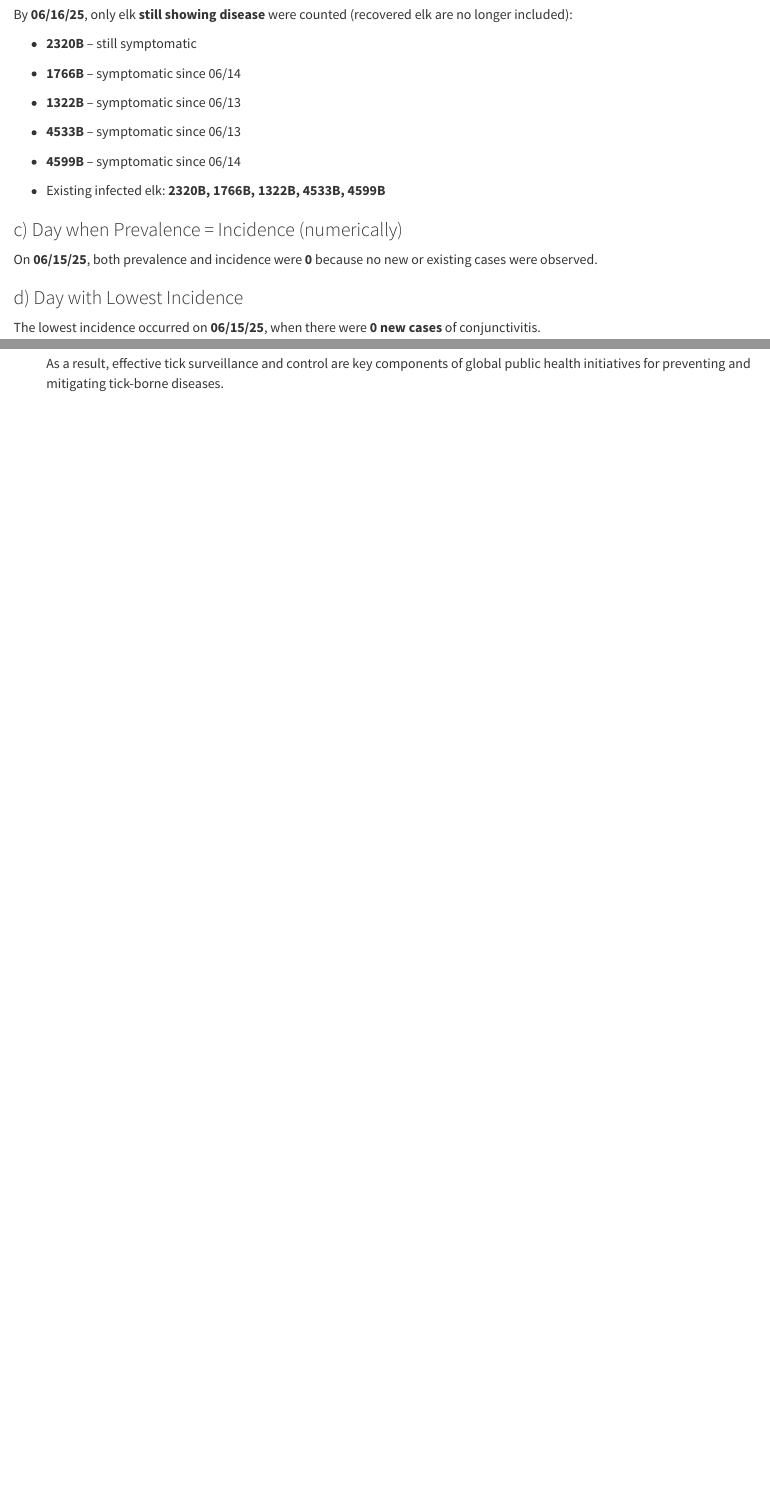
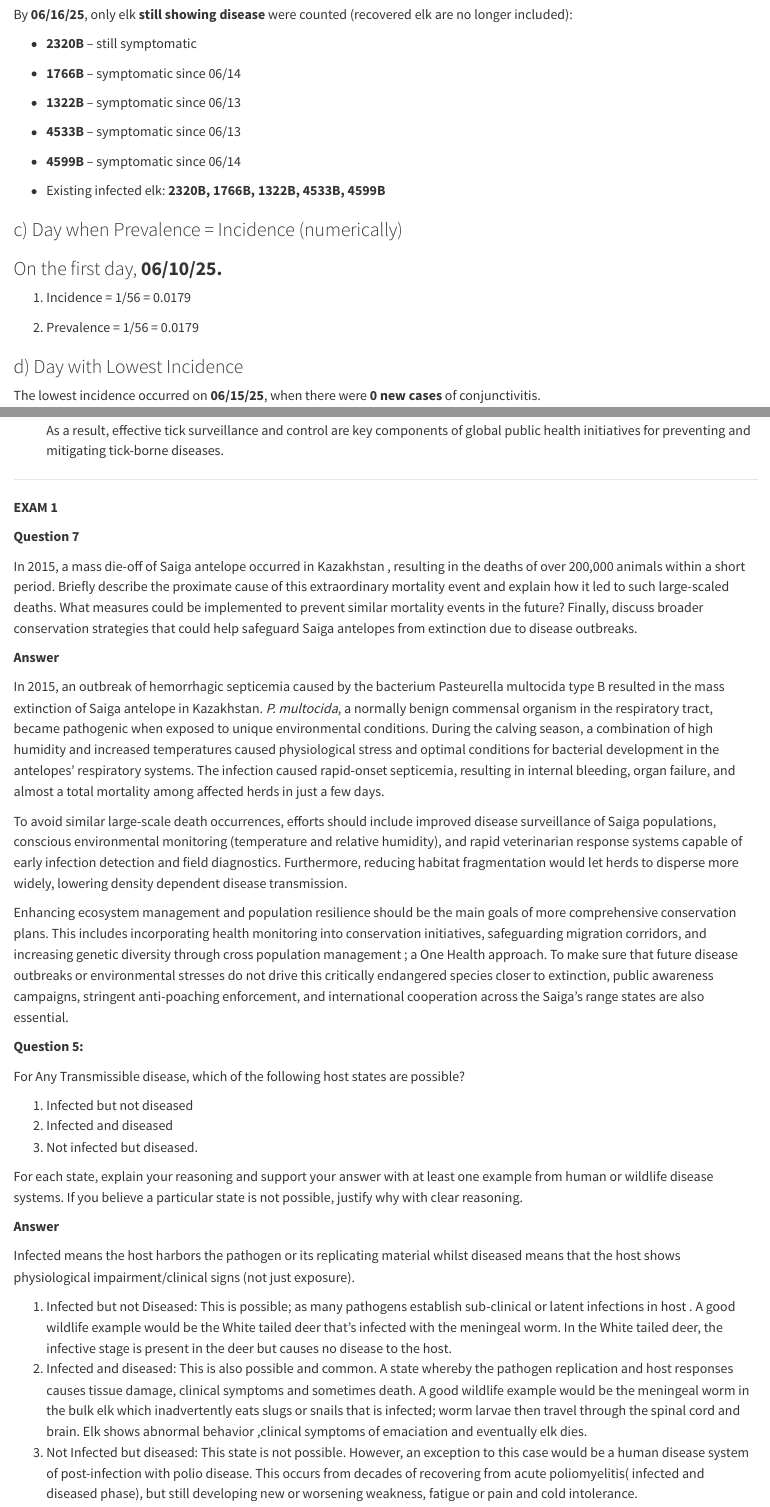
Before and after one commit to AJDE2025/JA_Dis_Eco_Fall2025, a Quarto document (JAA_DisEco_Fall2025.qmd): the page in a window 1100 px wide, from 2960 px down, and a second part further down, joined at a grey line. Rendered offline with R 4.5, knitr and Pandoc in place of Quarto, with nearby package versions.

Commit message:
WKSHT 3 & Exam Correction
WORK SHEET 3 AND EXAM CORRECTION

```diff
--- a/JAA_DisEco_Fall2025.qmd
+++ b/JAA_DisEco_Fall2025.qmd
@@ -149,7 +149,11 @@ By **06/16/25**, only elk **still showing disease** were counted (recovered elk
 
 ### c) Day when Prevalence = Incidence (numerically)
 
-On **06/15/25**, both prevalence and incidence were **0** because no new or existing cases were observed.
+###   On the first day, **06/10/25.**
+
+ 1. Incidence = 1/56 = 0.0179
+
+2.   Prevalence = 1/56 = 0.0179
 
 ### d) Day with Lowest Incidence
 
@@ -189,3 +193,37 @@ M. Mouth parts ; Long or short.
 4.  Their ability to parasitize many host species promotes the spread of zoonotic illnesses among wildlife, cattle, and humans.
 
     As a result, effective tick surveillance and control are key components of global public health initiatives for preventing and mitigating tick-borne diseases.
+
+------------------------------------------------------------------------
+
+**EXAM 1**
+
+**Question 7**
+
+In 2015, a mass die-off of Saiga antelope occurred in Kazakhstan , resulting in the deaths of over 200,000 animals within a short period. Briefly describe the proximate cause of this extraordinary mortality event and explain how it led to such large-scaled deaths. What measures could be implemented to prevent similar mortality events in the future? Finally, discuss broader conservation strategies that could help safeguard Saiga antelopes from extinction due to disease outbreaks.
+
+**Answer**
+
+In 2015, an outbreak of hemorrhagic septicemia caused by the bacterium Pasteurella multocida type B resulted in the mass extinction of Saiga antelope in Kazakhstan. *P. multocida*, a normally benign commensal organism in the respiratory tract, became pathogenic when exposed to unique environmental conditions. During the calving season, a combination of high humidity and increased temperatures caused physiological stress and optimal conditions for bacterial development in the antelopes' respiratory systems. The infection caused rapid-onset septicemia, resulting in internal bleeding, organ failure, and almost a total mortality among affected herds in just a few days.
+
+To avoid similar large-scale death occurrences, efforts should include improved disease surveillance of Saiga populations, conscious environmental monitoring (temperature and relative humidity), and rapid veterinarian response systems capable of early infection detection and field diagnostics. Furthermore, reducing habitat fragmentation would let herds to disperse more widely, lowering density dependent disease transmission.
+
+Enhancing ecosystem management and population resilience should be the main goals of more comprehensive conservation plans. This includes incorporating health monitoring into conservation initiatives, safeguarding migration corridors, and increasing genetic diversity through cross population management ; a One Health approach. To make sure that future disease outbreaks or environmental stresses do not drive this critically endangered species closer to extinction, public awareness campaigns, stringent anti-poaching enforcement, and international cooperation across the Saiga's range states are also essential.
+
+**Question 5:**
+
+For Any Transmissible disease, which of the following host states are possible?
+
+1.  Infected but not diseased
+2.  Infected and diseased
+3.  Not infected but diseased.
+
+For each state, explain your reasoning and support your answer with at least one example from human or wildlife disease systems. If you believe a particular state is not possible, justify why with clear reasoning.
+
+**Answer**
+
+Infected means the host harbors the pathogen or its replicating material whilst diseased means that the host shows physiological impairment/clinical signs (not just exposure).
+
+1.  Infected but not Diseased: This is possible; as many pathogens establish sub-clinical or latent infections in host . A good wildlife example would be the White tailed deer that's infected with the meningeal worm. In the White tailed deer, the infective stage is present in the deer but causes no disease to the host.
+2.  Infected and diseased: This is also possible and common. A state whereby the pathogen replication and host responses causes tissue damage, clinical symptoms and sometimes death. A good wildlife example would be the meningeal worm in the bulk elk which inadvertently eats slugs or snails that is infected; worm larvae then travel through the spinal cord and brain. Elk shows abnormal behavior ,clinical symptoms of emaciation and eventually elk dies.
+3.  Not Infected but diseased: This state is not possible. However, an exception to this case would be a human disease system of post-infection with polio disease. This occurs from decades of recovering from acute poliomyelitis( infected and diseased phase), but still developing new or worsening weakness, fatigue or pain and cold intolerance.
```
Also changed, not shown: JAA_DisEco_Fall2025.qmd (12 more changed lines).
